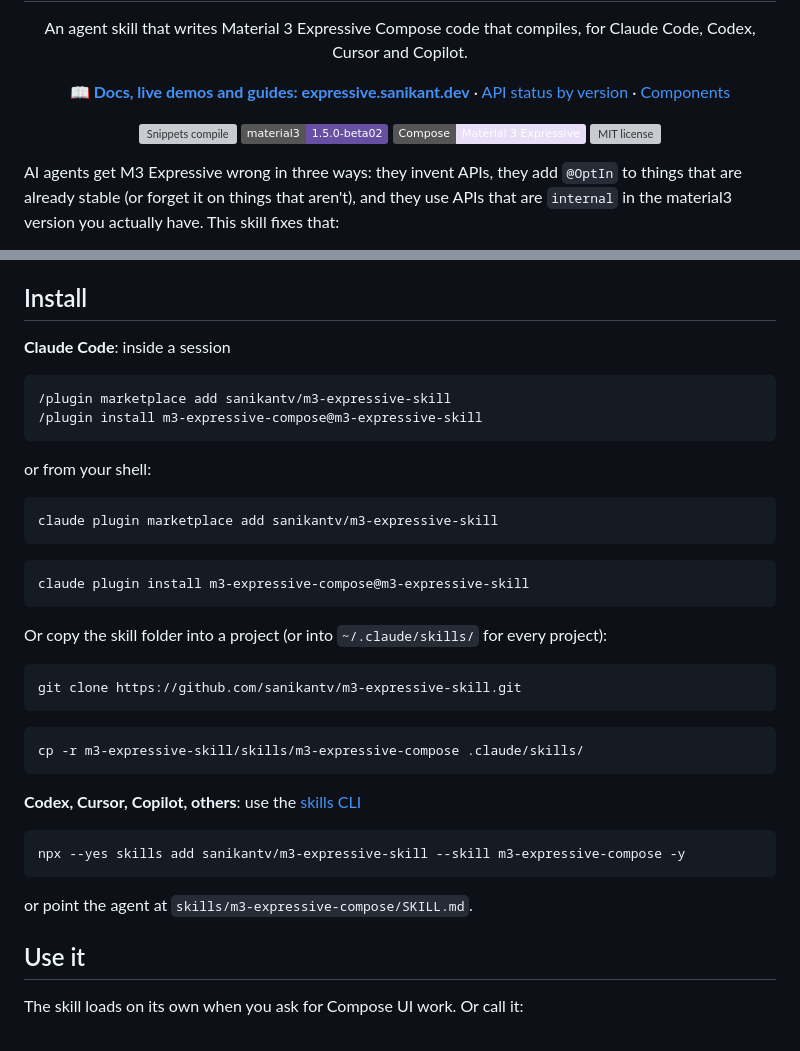
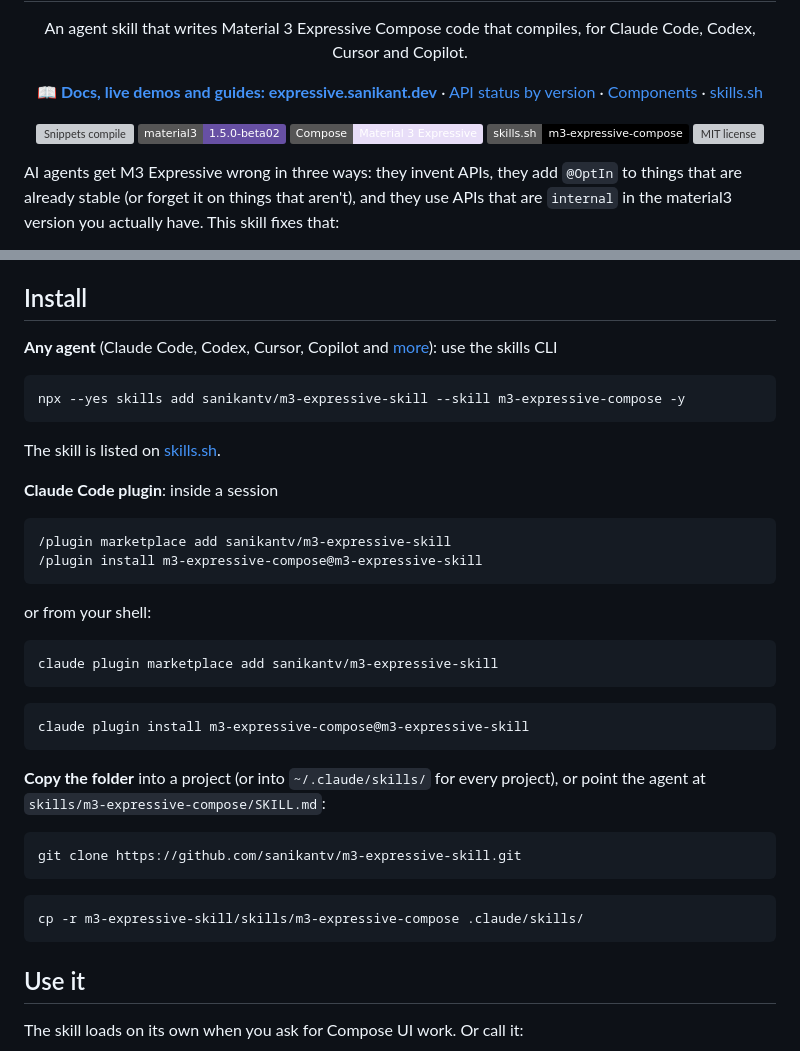
Before and after one commit to sanikantv/m3-expressive-skill, a Markdown page: README.md, 2 parts joined by grey strips. Rendered like a GitHub page; badges without logos; grey boxes are pictures that could not be loaded.

Commit message:
Link the skills.sh listing and put the skills CLI install first
Co-Authored-By: Claude Opus 5.5 <noreply@anthropic.com>

````diff
--- a/README.md
+++ b/README.md
@@ -4,12 +4,13 @@
 
 <p align="center">An agent skill that writes Material 3 Expressive Compose code that compiles, for Claude Code, Codex, Cursor and Copilot.</p>
 
-<p align="center"><a href="https://expressive.sanikant.dev"><b>📖 Docs, live demos and guides: expressive.sanikant.dev</b></a> · <a href="https://expressive.sanikant.dev/reference/api-status/">API status by version</a> · <a href="https://expressive.sanikant.dev/components/">Components</a></p>
+<p align="center"><a href="https://expressive.sanikant.dev"><b>📖 Docs, live demos and guides: expressive.sanikant.dev</b></a> · <a href="https://expressive.sanikant.dev/reference/api-status/">API status by version</a> · <a href="https://expressive.sanikant.dev/components/">Components</a> · <a href="https://www.skills.sh/sanikantv/m3-expressive-skill/m3-expressive-compose">skills.sh</a></p>
 
 <p align="center">
   <a href="https://github.com/sanikantv/m3-expressive-skill/actions/workflows/verify.yml"><img src="https://github.com/sanikantv/m3-expressive-skill/actions/workflows/verify.yml/badge.svg" alt="Snippets compile" /></a>
   <img src="https://img.shields.io/badge/material3-1.5.0--beta02-6750A4" alt="material3 1.5.0-beta02" />
   <img src="https://img.shields.io/badge/Compose-Material%203%20Expressive-E8DEF8" alt="Material 3 Expressive" />
+  <a href="https://www.skills.sh/sanikantv/m3-expressive-skill/m3-expressive-compose"><img src="https://img.shields.io/badge/skills.sh-m3--expressive--compose-000000" alt="Listed on skills.sh" /></a>
   <a href="LICENSE"><img src="https://img.shields.io/github/license/sanikantv/m3-expressive-skill" alt="MIT license" /></a>
 </p>
 
@@ -38,7 +39,15 @@ that are already stable (or forget it on things that aren't), and they use APIs
 
 ## Install
 
-**Claude Code**: inside a session
+**Any agent** (Claude Code, Codex, Cursor, Copilot and [more](https://github.com/vercel-labs/skills)): use the skills CLI
+
+```bash
+npx --yes skills add sanikantv/m3-expressive-skill --skill m3-expressive-compose -y
+```
+
+The skill is listed on [skills.sh](https://www.skills.sh/sanikantv/m3-expressive-skill/m3-expressive-compose).
+
+**Claude Code plugin**: inside a session
 
 ```text
 /plugin marketplace add sanikantv/m3-expressive-skill
@@ -55,7 +64,8 @@ claude plugin marketplace add sanikantv/m3-expressive-skill
 claude plugin install m3-expressive-compose@m3-expressive-skill
 ```
 
-Or copy the skill folder into a project (or into `~/.claude/skills/` for every project):
+**Copy the folder** into a project (or into `~/.claude/skills/` for every project), or point the
+agent at `skills/m3-expressive-compose/SKILL.md`:
 
 ```bash
 git clone https://github.com/sanikantv/m3-expressive-skill.git
@@ -64,14 +74,6 @@ git clone https://github.com/sanikantv/m3-expressive-skill.git
 ```bash
 cp -r m3-expressive-skill/skills/m3-expressive-compose .claude/skills/
 ```
-
-**Codex, Cursor, Copilot, others**: use the [skills CLI](https://github.com/vercel-labs/skills)
-
-```bash
-npx --yes skills add sanikantv/m3-expressive-skill --skill m3-expressive-compose -y
-```
-
-or point the agent at `skills/m3-expressive-compose/SKILL.md`.
 
 ## Use it
 
````
